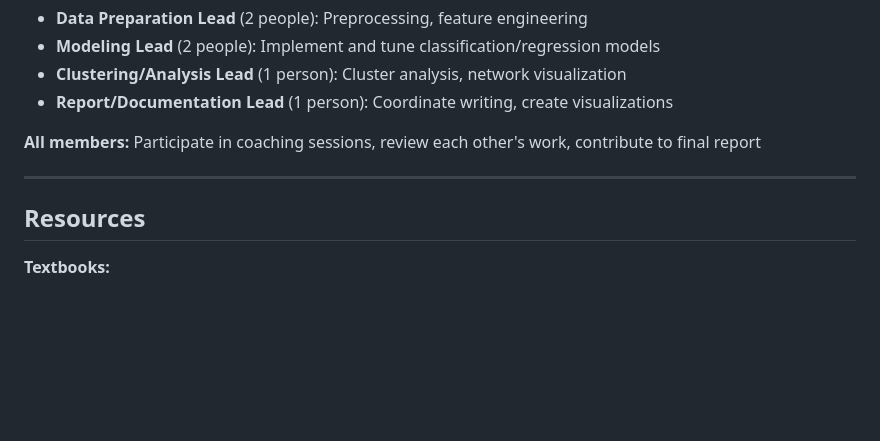
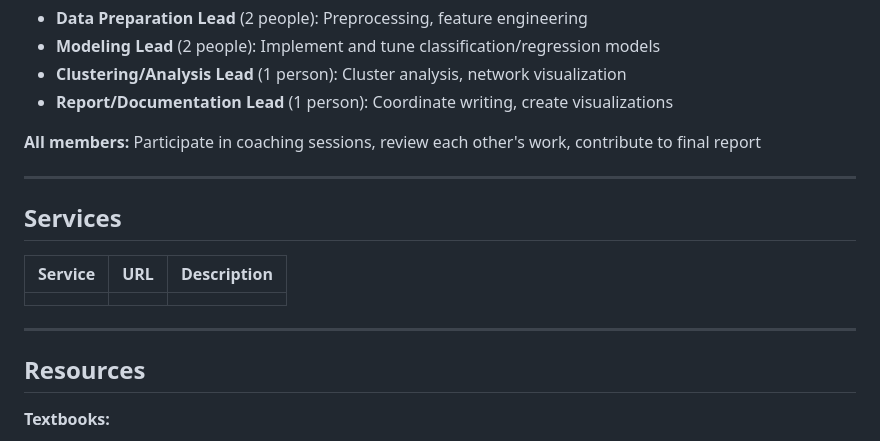
Before and after one commit to jmo2k02/ie500_data_mining_project, a Markdown page: README.md, the part around the change. Rendered like a GitHub page; blank space fills up the shorter version.

```diff
--- a/README.md
+++ b/README.md
@@ -245,6 +245,14 @@ We will tackle **multiple data mining tasks** to comprehensively analyze the Twi
 
 ---
 
+## Services
+
+| Service | URL | Description |
+|---------|-----|-------------|
+| | | |
+
+---
+
 ## Resources
 
 **Textbooks:**
```
